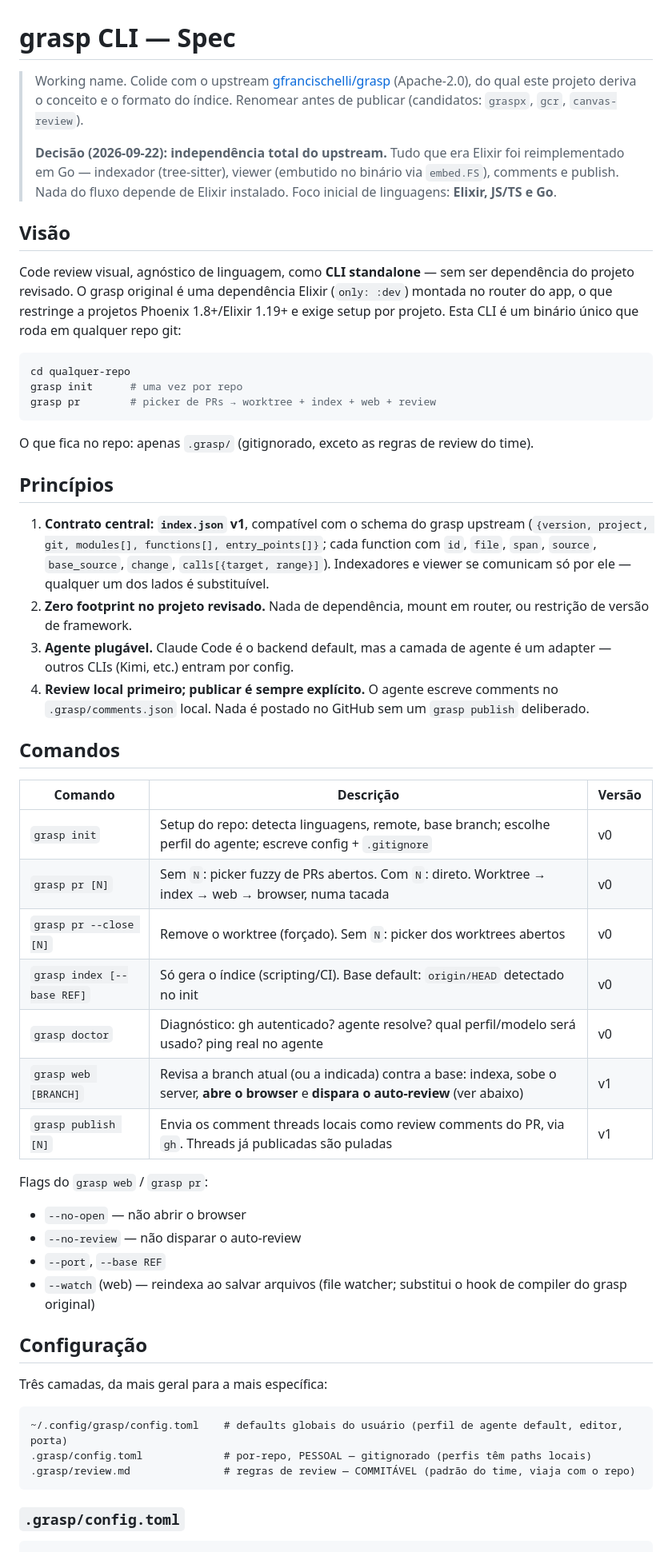
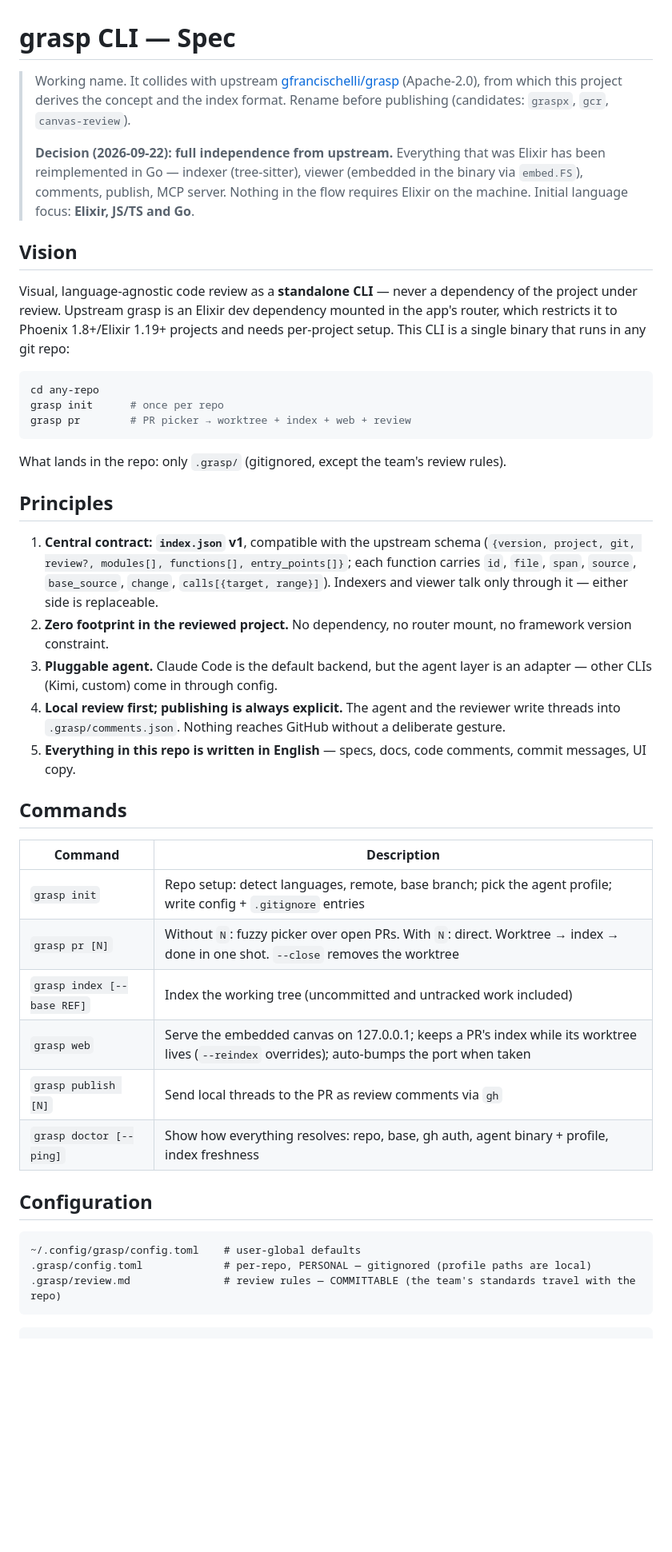
Before and after one commit to eltoncampos1/grasp, a Markdown page: grasp-cli/SPEC.md, the part around one of its changes. Shown at 80% size. Rendered like a GitHub page; blank space fills up the shorter version.

````diff
--- a/grasp-cli/SPEC.md
+++ b/grasp-cli/SPEC.md
@@ -1,73 +1,62 @@
 # grasp CLI — Spec
 
-> Working name. Colide com o upstream [gfrancischelli/grasp](https://github.com/gfrancischelli/grasp)
-> (Apache-2.0), do qual este projeto deriva o conceito e o formato do índice. Renomear antes de
-> publicar (candidatos: `graspx`, `gcr`, `canvas-review`).
+> Working name. It collides with upstream [gfrancischelli/grasp](https://github.com/gfrancischelli/grasp)
+> (Apache-2.0), from which this project derives the concept and the index format. Rename before
+> publishing (candidates: `graspx`, `gcr`, `canvas-review`).
 >
-> **Decisão (2026-09-22): independência total do upstream.** Tudo que era Elixir foi
-> reimplementado em Go — indexador (tree-sitter), viewer (embutido no binário via `embed.FS`),
-> comments e publish. Nada do fluxo depende de Elixir instalado. Foco inicial de linguagens:
-> **Elixir, JS/TS e Go**.
+> **Decision (2026-09-22): full independence from upstream.** Everything that was Elixir has
+> been reimplemented in Go — indexer (tree-sitter), viewer (embedded in the binary via
+> `embed.FS`), comments, publish, MCP server. Nothing in the flow requires Elixir on the
+> machine. Initial language focus: **Elixir, JS/TS and Go**.
 
-## Visão
+## Vision
 
-Code review visual, agnóstico de linguagem, como **CLI standalone** — sem ser dependência do
-projeto revisado. O grasp original é uma dependência Elixir (`only: :dev`) montada no router do
-app, o que restringe a projetos Phoenix 1.8+/Elixir 1.19+ e exige setup por projeto. Esta CLI é
-um binário único que roda em qualquer repo git:
+Visual, language-agnostic code review as a **standalone CLI** — never a dependency of the
+project under review. Upstream grasp is an Elixir dev dependency mounted in the app's router,
+which restricts it to Phoenix 1.8+/Elixir 1.19+ projects and needs per-project setup. This CLI
+is a single binary that runs in any git repo:
 
 ```bash
-cd qualquer-repo
-grasp init      # uma vez por repo
-grasp pr        # picker de PRs → worktree + index + web + review
+cd any-repo
+grasp init      # once per repo
+grasp pr        # PR picker → worktree + index + web + review
 ```
 
-O que fica no repo: apenas `.grasp/` (gitignorado, exceto as regras de review do time).
+What lands in the repo: only `.grasp/` (gitignored, except the team's review rules).
 
-## Princípios
+## Principles
 
-1. **Contrato central: `index.json` v1**, compatível com o schema do grasp upstream
-   (`{version, project, git, modules[], functions[], entry_points[]}`; cada function com
-   `id`, `file`, `span`, `source`, `base_source`, `change`, `calls[{target, range}]`).
-   Indexadores e viewer se comunicam só por ele — qualquer um dos lados é substituível.
-2. **Zero footprint no projeto revisado.** Nada de dependência, mount em router, ou restrição
-   de versão de framework.
-3. **Agente plugável.** Claude Code é o backend default, mas a camada de agente é um adapter —
-   outros CLIs (Kimi, etc.) entram por config.
-4. **Review local primeiro; publicar é sempre explícito.** O agente escreve comments no
-   `.grasp/comments.json` local. Nada é postado no GitHub sem um `grasp publish` deliberado.
+1. **Central contract: `index.json` v1**, compatible with the upstream schema
+   (`{version, project, git, review?, modules[], functions[], entry_points[]}`; each function
+   carries `id`, `file`, `span`, `source`, `base_source`, `change`, `calls[{target, range}]`).
+   Indexers and viewer talk only through it — either side is replaceable.
+2. **Zero footprint in the reviewed project.** No dependency, no router mount, no framework
+   version constraint.
+3. **Pluggable agent.** Claude Code is the default backend, but the agent layer is an adapter —
+   other CLIs (Kimi, custom) come in through config.
+4. **Local review first; publishing is always explicit.** The agent and the reviewer write
+   threads into `.grasp/comments.json`. Nothing reaches GitHub without a deliberate gesture.
+5. **Everything in this repo is written in English** — specs, docs, code comments, commit
+   messages, UI copy.
 
-## Comandos
+## Commands
 
-| Comando | Descrição | Versão |
-|---|---|---|
-| `grasp init` | Setup do repo: detecta linguagens, remote, base branch; escolhe perfil do agente; escreve config + `.gitignore` | v0 |
-| `grasp pr [N]` | Sem `N`: picker fuzzy de PRs abertos. Com `N`: direto. Worktree → index → web → browser, numa tacada | v0 |
-| `grasp pr --close [N]` | Remove o worktree (forçado). Sem `N`: picker dos worktrees abertos | v0 |
-| `grasp index [--base REF]` | Só gera o índice (scripting/CI). Base default: `origin/HEAD` detectado no init | v0 |
-| `grasp doctor` | Diagnóstico: gh autenticado? agente resolve? qual perfil/modelo será usado? ping real no agente | v0 |
-| `grasp web [BRANCH]` | Revisa a branch atual (ou a indicada) contra a base: indexa, sobe o server, **abre o browser** e **dispara o auto-review** (ver abaixo) | v1 |
-| `grasp publish [N]` | Envia os comment threads locais como review comments do PR, via `gh`. Threads já publicadas são puladas | v1 |
+| Command | Description |
+|---|---|
+| `grasp init` | Repo setup: detect languages, remote, base branch; pick the agent profile; write config + `.gitignore` entries |
+| `grasp pr [N]` | Without `N`: fuzzy picker over open PRs. With `N`: direct. Worktree → index → done in one shot. `--close` removes the worktree |
+| `grasp index [--base REF]` | Index the working tree (uncommitted and untracked work included) |
+| `grasp web` | Serve the embedded canvas on 127.0.0.1; keeps a PR's index while its worktree lives (`--reindex` overrides); auto-bumps the port when taken |
+| `grasp publish [N]` | Send local threads to the PR as review comments via `gh` |
+| `grasp doctor [--ping]` | Show how everything resolves: repo, base, gh auth, agent binary + profile, index freshness |
 
-Flags do `grasp web` / `grasp pr`:
-
-- `--no-open` — não abrir o browser
-- `--no-review` — não disparar o auto-review
-- `--port`, `--base REF`
-- `--watch` (web) — reindexa ao salvar arquivos (file watcher; substitui o hook de compiler
-  do grasp original)
-
-## Configuração
-
-Três camadas, da mais geral para a mais específica:
+## Configuration
 
 ```
-~/.config/grasp/config.toml    # defaults globais do usuário (perfil de agente default, editor, porta)
-.grasp/config.toml             # por-repo, PESSOAL — gitignorado (perfis têm paths locais)
-.grasp/review.md               # regras de review — COMMITÁVEL (padrão do time, viaja com o repo)
+~/.config/grasp/config.toml    # user-global defaults
+.grasp/config.toml             # per-repo, PERSONAL — gitignored (profile paths are local)
+.grasp/review.md               # review rules — COMMITTABLE (the team's standards travel with the repo)
 ```
-
-### `.grasp/config.toml`
 
 ```toml
 [agent]
````
Also changed, not shown: other parts of grasp-cli/SPEC.md (+111 -116 lines).
